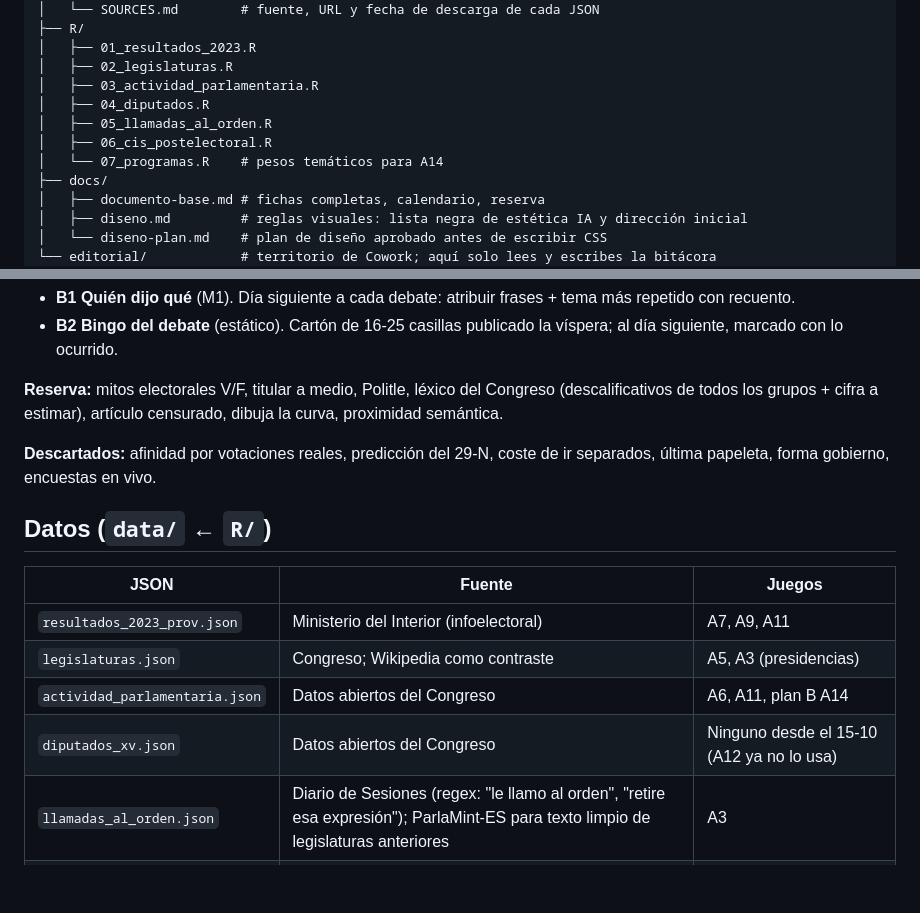
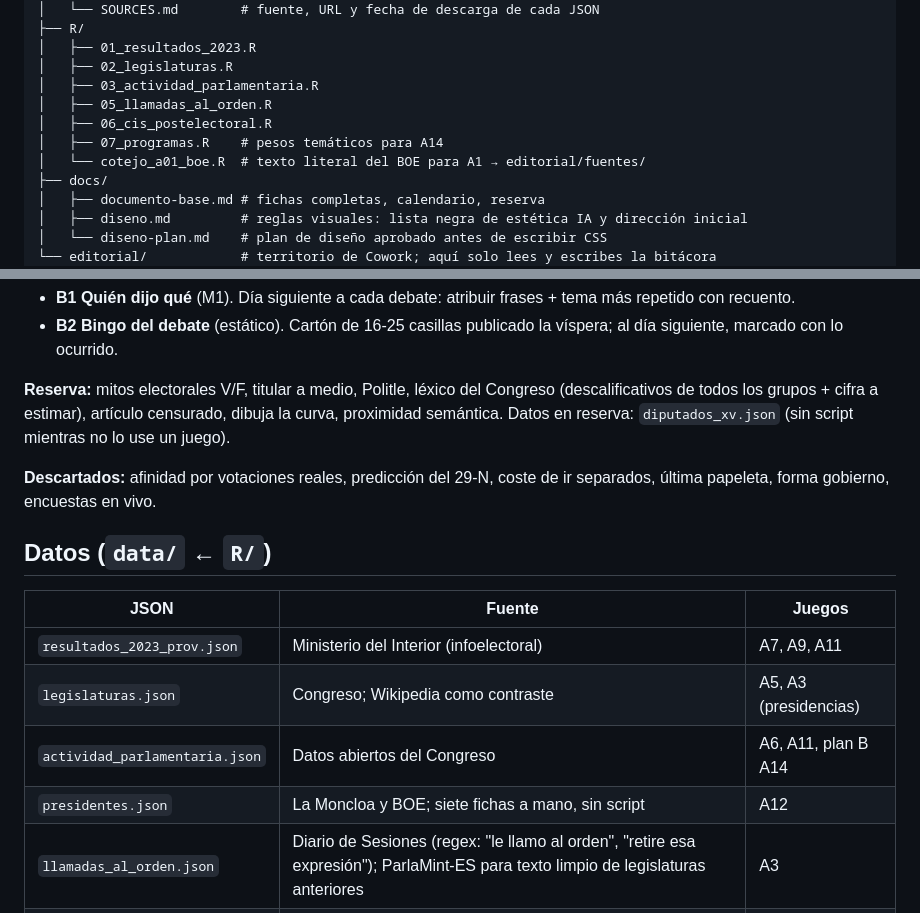
Before and after one commit to SantiGPer/juegos-29n, a Markdown page: CLAUDE.md, 2 parts joined by grey strips. Rendered like a GitHub page; blank space fills up the shorter version.

```diff
--- a/CLAUDE.md
+++ b/CLAUDE.md
@@ -42,10 +42,10 @@ Serie de juegos políticos sencillos, uno por cada día de campaña de las elecc
 │   ├── 01_resultados_2023.R
 │   ├── 02_legislaturas.R
 │   ├── 03_actividad_parlamentaria.R
-│   ├── 04_diputados.R
 │   ├── 05_llamadas_al_orden.R
 │   ├── 06_cis_postelectoral.R
-│   └── 07_programas.R    # pesos temáticos para A14
+│   ├── 07_programas.R    # pesos temáticos para A14
+│   └── cotejo_a01_boe.R  # texto literal del BOE para A1 → editorial/fuentes/
 ├── docs/
 │   ├── documento-base.md # fichas completas, calendario, reserva
 │   ├── diseno.md         # reglas visuales: lista negra de estética IA y dirección inicial
@@ -110,7 +110,7 @@ Orden de construcción = orden del calendario. Coste relativo entre paréntesis.
 - **B1 Quién dijo qué** (M1). Día siguiente a cada debate: atribuir frases + tema más repetido con recuento.
 - **B2 Bingo del debate** (estático). Cartón de 16-25 casillas publicado la víspera; al día siguiente, marcado con lo ocurrido.
 
-**Reserva:** mitos electorales V/F, titular a medio, Politle, léxico del Congreso (descalificativos de todos los grupos + cifra a estimar), artículo censurado, dibuja la curva, proximidad semántica.
+**Reserva:** mitos electorales V/F, titular a medio, Politle, léxico del Congreso (descalificativos de todos los grupos + cifra a estimar), artículo censurado, dibuja la curva, proximidad semántica. Datos en reserva: `diputados_xv.json` (sin script mientras no lo use un juego).
 
 **Descartados:** afinidad por votaciones reales, predicción del 29-N, coste de ir separados, última papeleta, forma gobierno, encuestas en vivo.
 
@@ -121,7 +121,7 @@ Orden de construcción = orden del calendario. Coste relativo entre paréntesis.
 | `resultados_2023_prov.json` | Ministerio del Interior (infoelectoral) | A7, A9, A11 |
 | `legislaturas.json` | Congreso; Wikipedia como contraste | A5, A3 (presidencias) |
 | `actividad_parlamentaria.json` | Datos abiertos del Congreso | A6, A11, plan B A14 |
-| `diputados_xv.json` | Datos abiertos del Congreso | Ninguno desde el 15-10 (A12 ya no lo usa) |
+| `presidentes.json` | La Moncloa y BOE; siete fichas a mano, sin script | A12 |
 | `llamadas_al_orden.json` | Diario de Sesiones (regex: "le llamo al orden", "retire esa expresión"); ParlaMint-ES para texto limpio de legislaturas anteriores | A3 |
 | `cis_postelectoral_2023.json` | CIS, microdato | A8 |
 | `renta_prov.json` | INE | A7 |
```
Also changed, not shown: editorial/bitacora.md (+32 -0 lines).
